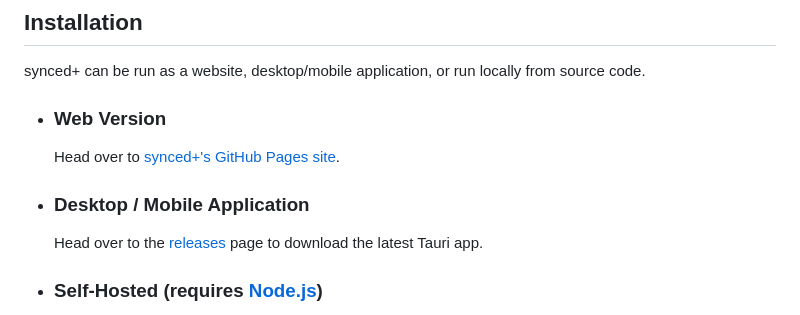
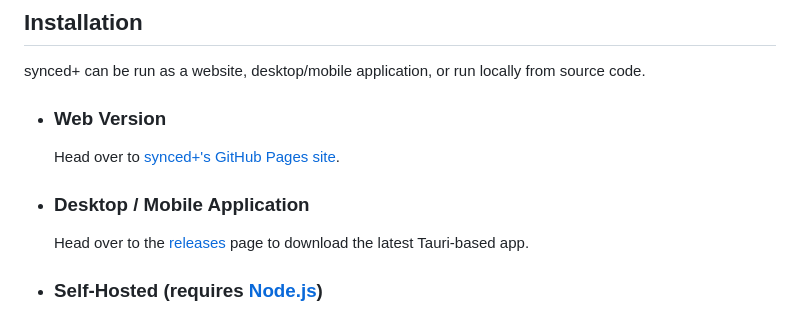
Before and after one commit to mono-o-o/synced-plus, a Markdown page: README.md, the part around the change. Rendered like a GitHub page.

Commit message:
Update README.md
Signed-off-by: mono <monograph.341@proton.me>

```diff
--- a/README.md
+++ b/README.md
@@ -57,7 +57,7 @@ synced+ can be run as a website, desktop/mobile application, or run locally from
   Head over to [synced+'s GitHub Pages site](https://mono-o-o.github.io/synced-plus/).
 
 - ### **Desktop / Mobile Application**
-  Head over to the [releases](https://github.com/mono-o-o/synced-plus/releases) page to download the latest Tauri app.
+  Head over to the [releases](https://github.com/mono-o-o/synced-plus/releases) page to download the latest Tauri-based app.
 
 - ### **Self-Hosted (requires [Node.js](https://nodejs.org/))**
   Clone the repository, open a terminal in `/synced-plus-master/src/`, and run `npx serve .` to start a local server.
```
